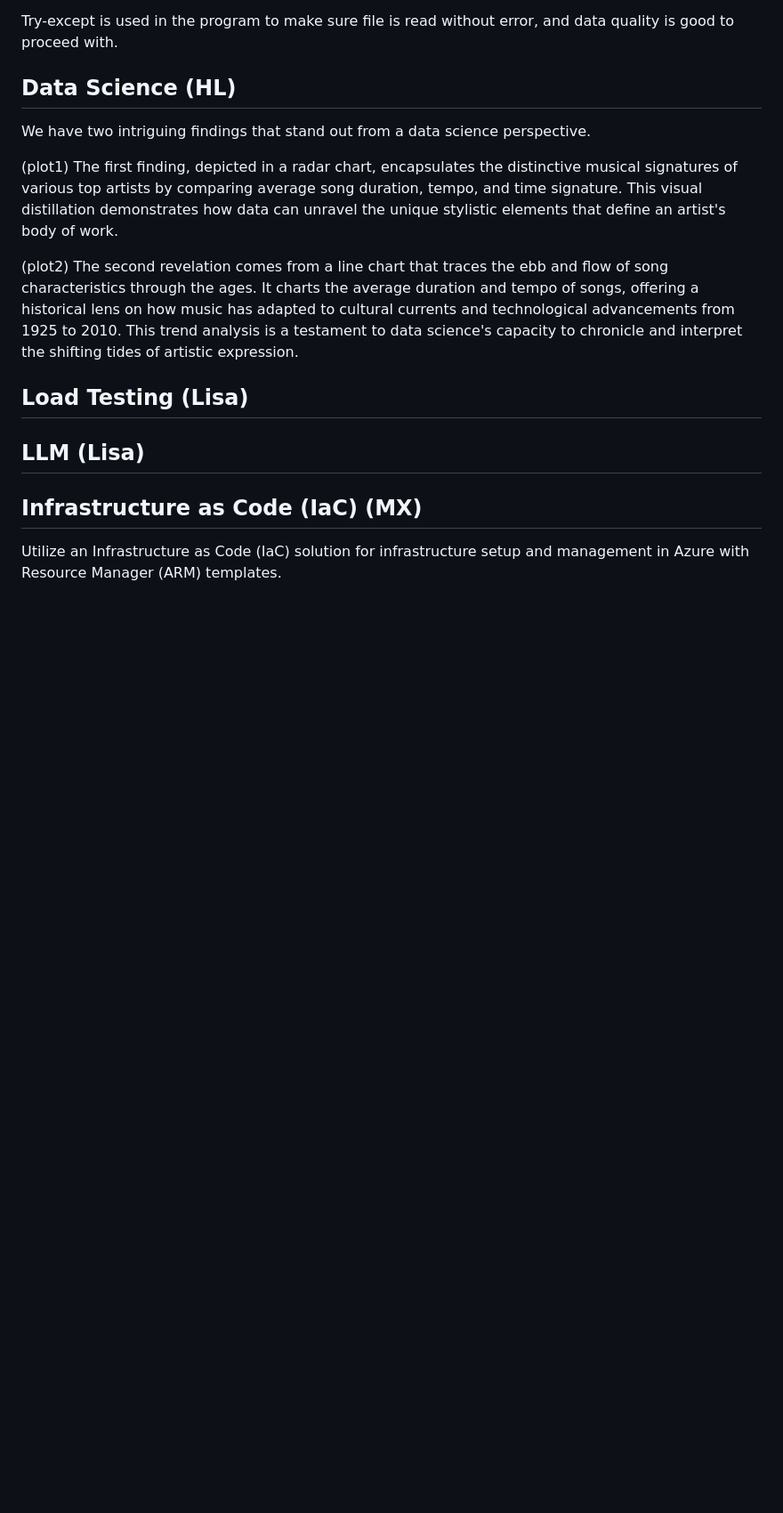
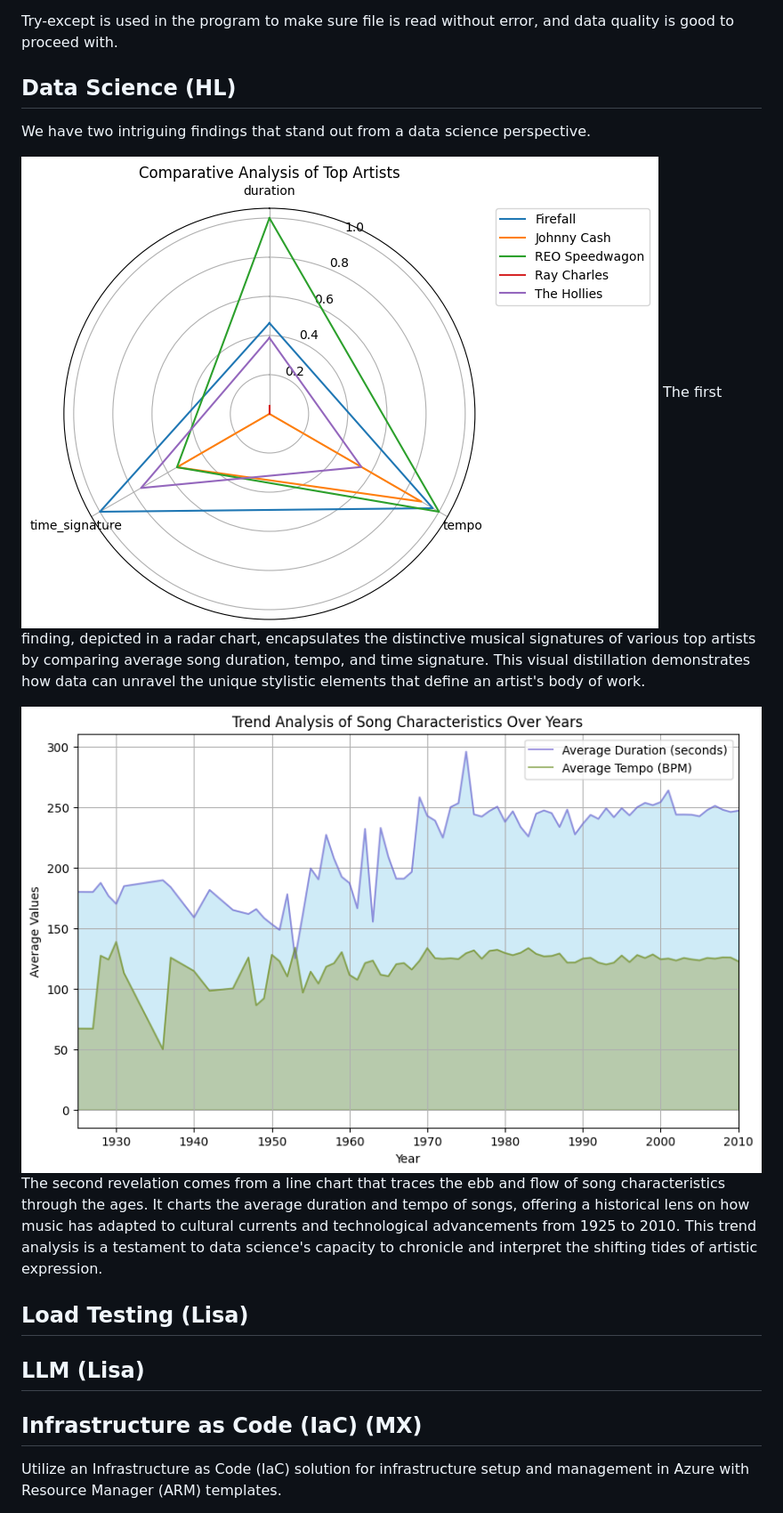
Before and after one commit to minlingz/HarmonyHarbor, a Markdown page: README.MD, the part around the change. Shown: that part at 89% size. Drawn GitHub-style; blank space fills up the shorter version.

Commit message:
images

```diff
--- a/README.MD
+++ b/README.MD
@@ -48,10 +48,10 @@ Try-except is used in the program to make sure file is read without error, and d
 ## Data Science (HL)
 We have two intriguing findings that stand out from a data science perspective.
 
-(plot1)
+![Artist Comparison](./images/Artists_Comparison.png)
 The first finding, depicted in a radar chart, encapsulates the distinctive musical signatures of various top artists by comparing average song duration, tempo, and time signature. This visual distillation demonstrates how data can unravel the unique stylistic elements that define an artist's body of work.
 
-(plot2)
+![Trend Analysis](./images/Trend_Analysis.png)
 The second revelation comes from a line chart that traces the ebb and flow of song characteristics through the ages. It charts the average duration and tempo of songs, offering a historical lens on how music has adapted to cultural currents and technological advancements from 1925 to 2010. This trend analysis is a testament to data science's capacity to chronicle and interpret the shifting tides of artistic expression.
 
 ## Load Testing (Lisa)
```
Also changed, not shown: images/Artists_Comparison.png (renamed from Artists Comparison.png), images/Trend_Analysis.png (renamed from Trend Analysis.png), 2 other files.
